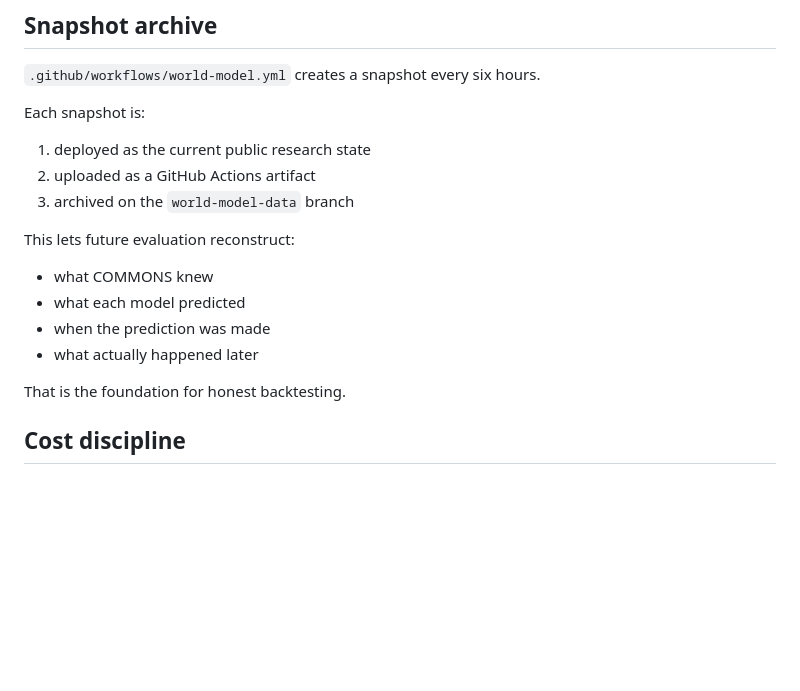
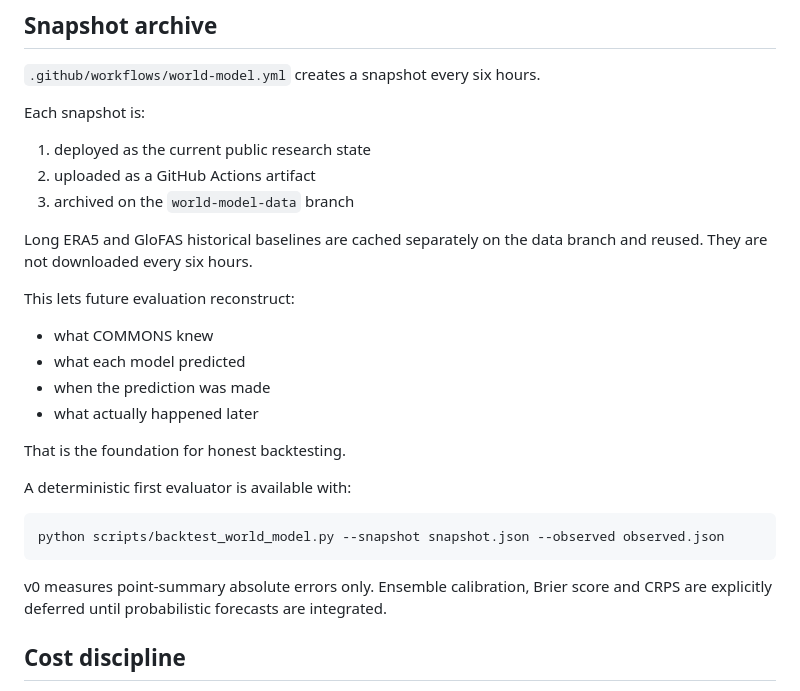
Before and after one commit to mikelninh/COMMONS, a Markdown page: docs/WORLD_MODEL_V0.md, the part around the change. Rendered like a GitHub page; blank space fills up the shorter version.

Commit message:
Document cached history and archived forecast evaluation

````diff
--- a/docs/WORLD_MODEL_V0.md
+++ b/docs/WORLD_MODEL_V0.md
@@ -89,6 +89,8 @@ Each snapshot is:
 2. uploaded as a GitHub Actions artifact
 3. archived on the `world-model-data` branch
 
+Long ERA5 and GloFAS historical baselines are cached separately on the data branch and reused. They are not downloaded every six hours.
+
 This lets future evaluation reconstruct:
 
 - what COMMONS knew
@@ -97,6 +99,14 @@ This lets future evaluation reconstruct:
 - what actually happened later
 
 That is the foundation for honest backtesting.
+
+A deterministic first evaluator is available with:
+
+```bash
+python scripts/backtest_world_model.py --snapshot snapshot.json --observed observed.json
+```
+
+v0 measures point-summary absolute errors only. Ensemble calibration, Brier score and CRPS are explicitly deferred until probabilistic forecasts are integrated.
 
 ## Cost discipline
 
````
